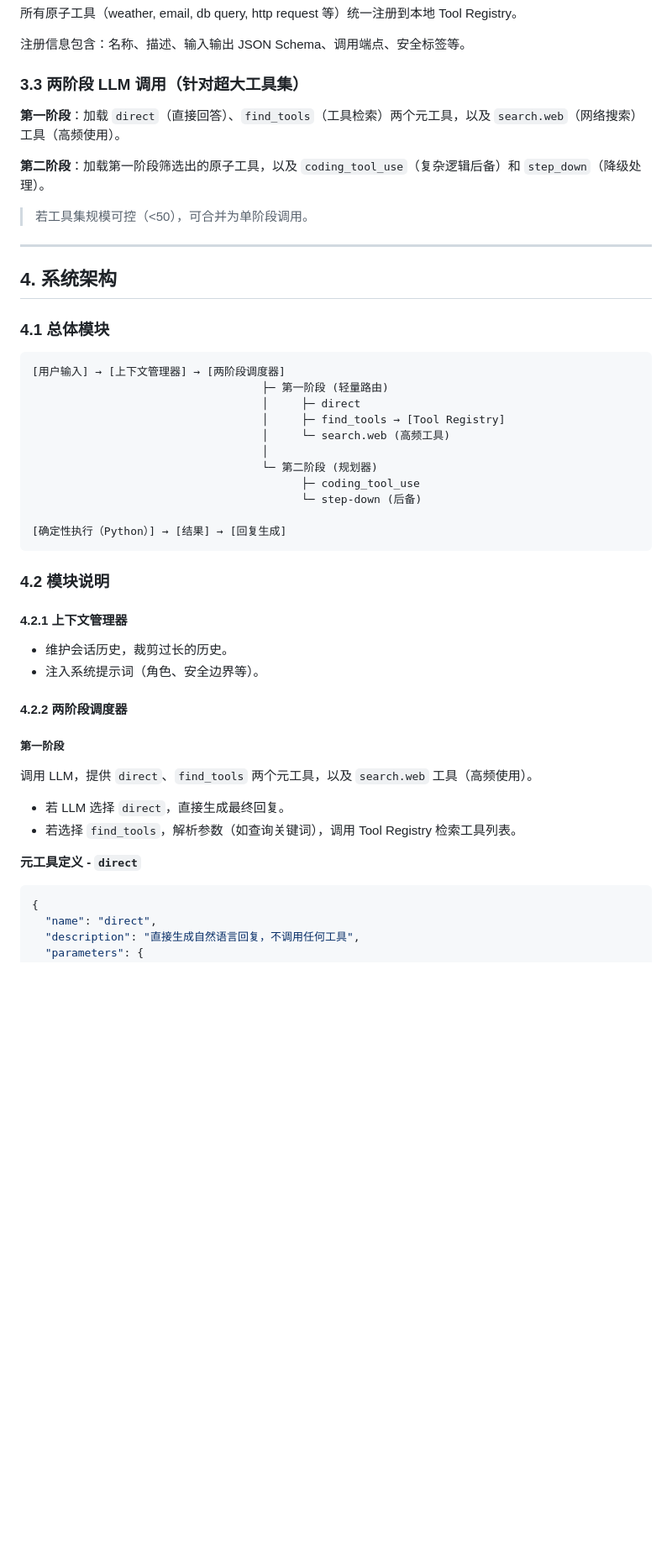
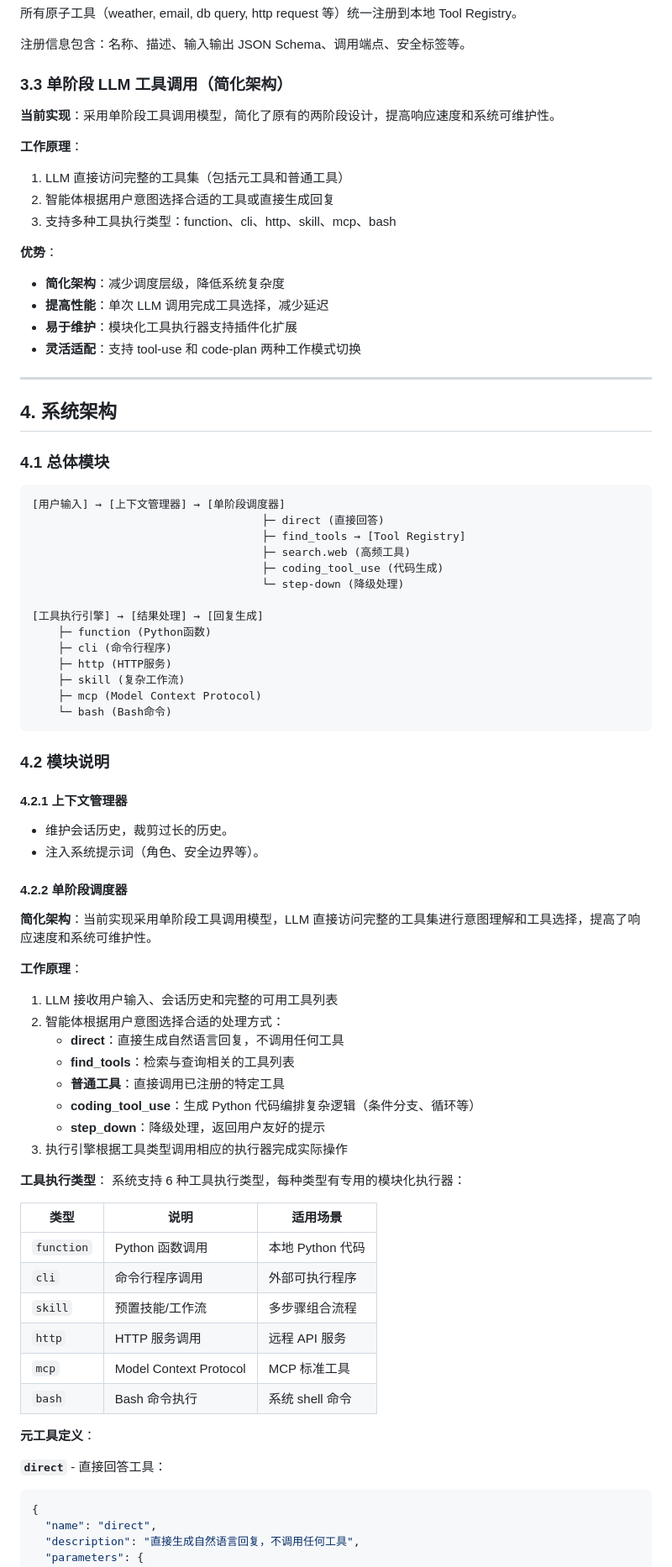
Before and after one commit to juzcn/qd-agents, a Markdown page: REQUIREMENTS.md, the part around one of its changes. Shown at 84% size. GitHub-like rendering; blank space fills up the shorter version.

````diff
--- a/REQUIREMENTS.md
+++ b/REQUIREMENTS.md
@@ -136,13 +153,20 @@
 
 注册信息包含：名称、描述、输入输出 JSON Schema、调用端点、安全标签等。
 
-### 3.3 两阶段 LLM 调用（针对超大工具集）
-
-**第一阶段**：加载 `direct`（直接回答）、`find_tools`（工具检索）两个元工具，以及 `search.web`（网络搜索）工具（高频使用）。
-
-**第二阶段**：加载第一阶段筛选出的原子工具，以及 `coding_tool_use`（复杂逻辑后备）和 `step_down`（降级处理）。
-
-> 若工具集规模可控（<50），可合并为单阶段调用。
+### 3.3 单阶段 LLM 工具调用（简化架构）
+
+**当前实现**：采用单阶段工具调用模型，简化了原有的两阶段设计，提高响应速度和系统可维护性。
+
+**工作原理**：
+1. LLM 直接访问完整的工具集（包括元工具和普通工具）
+2. 智能体根据用户意图选择合适的工具或直接生成回复
+3. 支持多种工具执行类型：function、cli、http、skill、mcp、bash
+
+**优势**：
+- **简化架构**：减少调度层级，降低系统复杂度
+- **提高性能**：单次 LLM 调用完成工具选择，减少延迟
+- **易于维护**：模块化工具执行器支持插件化扩展
+- **灵活适配**：支持 tool-use 和 code-plan 两种工作模式切换
 
 ---
 
@@ -151,17 +175,20 @@
 ### 4.1 总体模块
 
 ```
-[用户输入] → [上下文管理器] → [两阶段调度器]
-                                   ├─ 第一阶段 (轻量路由)
-                                   │     ├─ direct
-                                   │     ├─ find_tools → [Tool Registry]
-                                   │     └─ search.web (高频工具)
-                                   │
-                                   └─ 第二阶段 (规划器)
-                                         ├─ coding_tool_use
-                                         └─ step-down (后备)
-
-[确定性执行（Python）] → [结果] → [回复生成]
+[用户输入] → [上下文管理器] → [单阶段调度器]
+                                   ├─ direct (直接回答)
+                                   ├─ find_tools → [Tool Registry]
+                                   ├─ search.web (高频工具)
+                                   ├─ coding_tool_use (代码生成)
+                                   └─ step-down (降级处理)
+
+[工具执行引擎] → [结果处理] → [回复生成]
+    ├─ function (Python函数)
+    ├─ cli (命令行程序)
+    ├─ http (HTTP服务)
+    ├─ skill (复杂工作流)
+    ├─ mcp (Model Context Protocol)
+    └─ bash (Bash命令)
 ```
 
 ### 4.2 模块说明
@@ -171,17 +198,35 @@
 - 维护会话历史，裁剪过长的历史。
 - 注入系统提示词（角色、安全边界等）。
 
-#### 4.2.2 两阶段调度器
-
-##### 第一阶段
-
-调用 LLM，提供 `direct`、`find_tools` 两个元工具，以及 `search.web` 工具（高频使用）。
-
-- 若 LLM 选择 `direct`，直接生成最终回复。
-- 若选择 `find_tools`，解析参数（如查询关键词），调用 Tool Registry 检索工具列表。
-
-**元工具定义 - `direct`**
-
+#### 4.2.2 单阶段调度器
+
+**简化架构**：当前实现采用单阶段工具调用模型，LLM 直接访问完整的工具集进行意图理解和工具选择，提高了响应速度和系统可维护性。
+
+**工作原理**：
+1. LLM 接收用户输入、会话历史和完整的可用工具列表
+2. 智能体根据用户意图选择合适的处理方式：
+   - **direct**：直接生成自然语言回复，不调用任何工具
+   - **find_tools**：检索与查询相关的工具列表
+   - **普通工具**：直接调用已注册的特定工具
+   - **coding_tool_use**：生成 Python 代码编排复杂逻辑（条件分支、循环等）
+   - **step_down**：降级处理，返回用户友好的提示
+3. 执行引擎根据工具类型调用相应的执行器完成实际操作
+
+**工具执行类型**：
+系统支持 6 种工具执行类型，每种类型有专用的模块化执行器：
+
+| 类型 | 说明 | 适用场景 |
+|------|------|----------|
+| `function` | Python 函数调用 | 本地 Python 代码 |
+| `cli` | 命令行程序调用 | 外部可执行程序 |
+| `skill` | 预置技能/工作流 | 多步骤组合流程 |
+| `http` | HTTP 服务调用 | 远程 API 服务 |
+| `mcp` | Model Context Protocol | MCP 标准工具 |
+| `bash` | Bash 命令执行 | 系统 shell 命令 |
+
+**元工具定义**：
+
+**`direct`** - 直接回答工具：
 ```json
 {
   "name": "direct",
````
Also changed, not shown: other parts of REQUIREMENTS.md (+62 -61 lines), README.md (+5 -4 lines).
